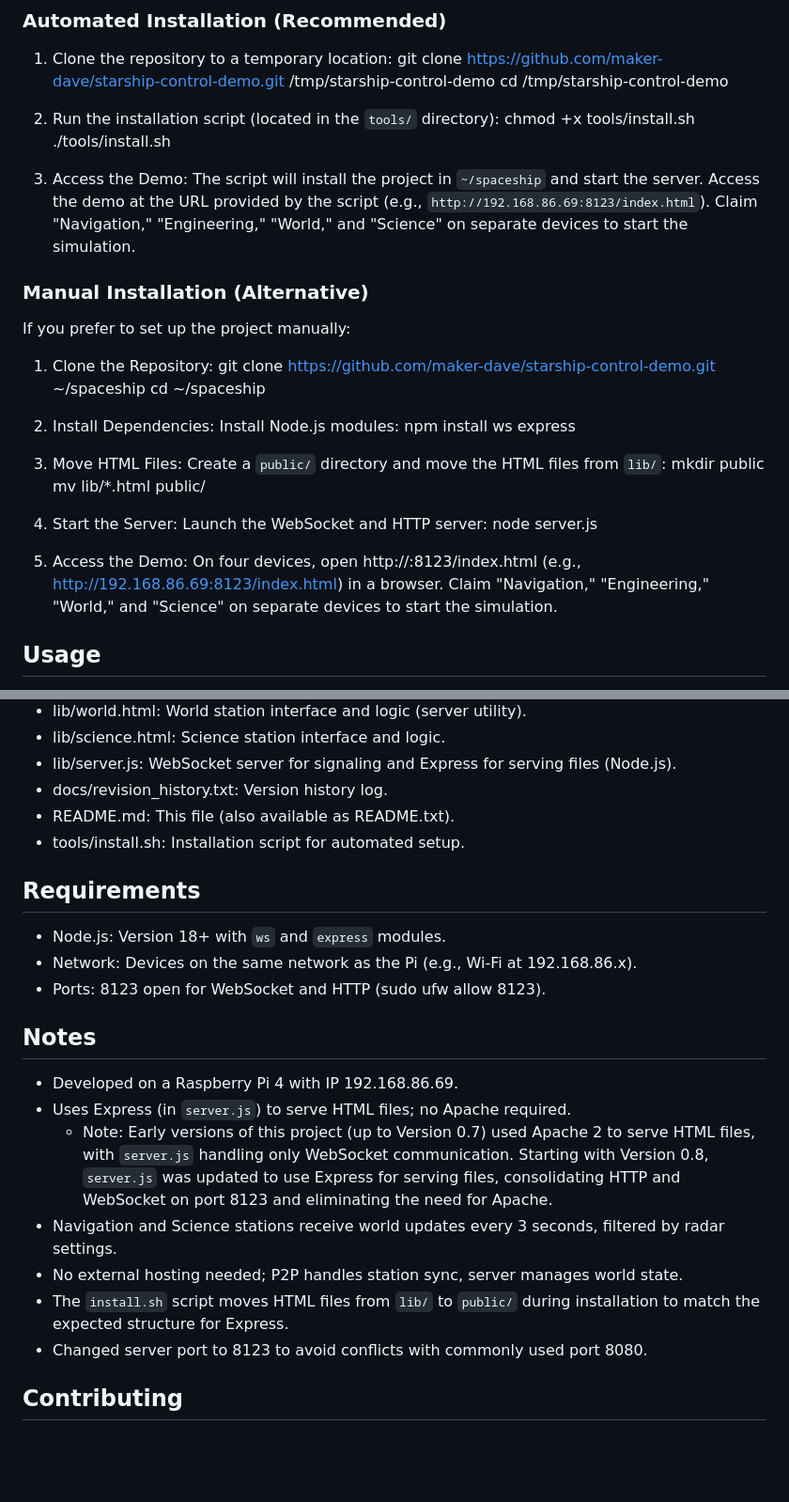
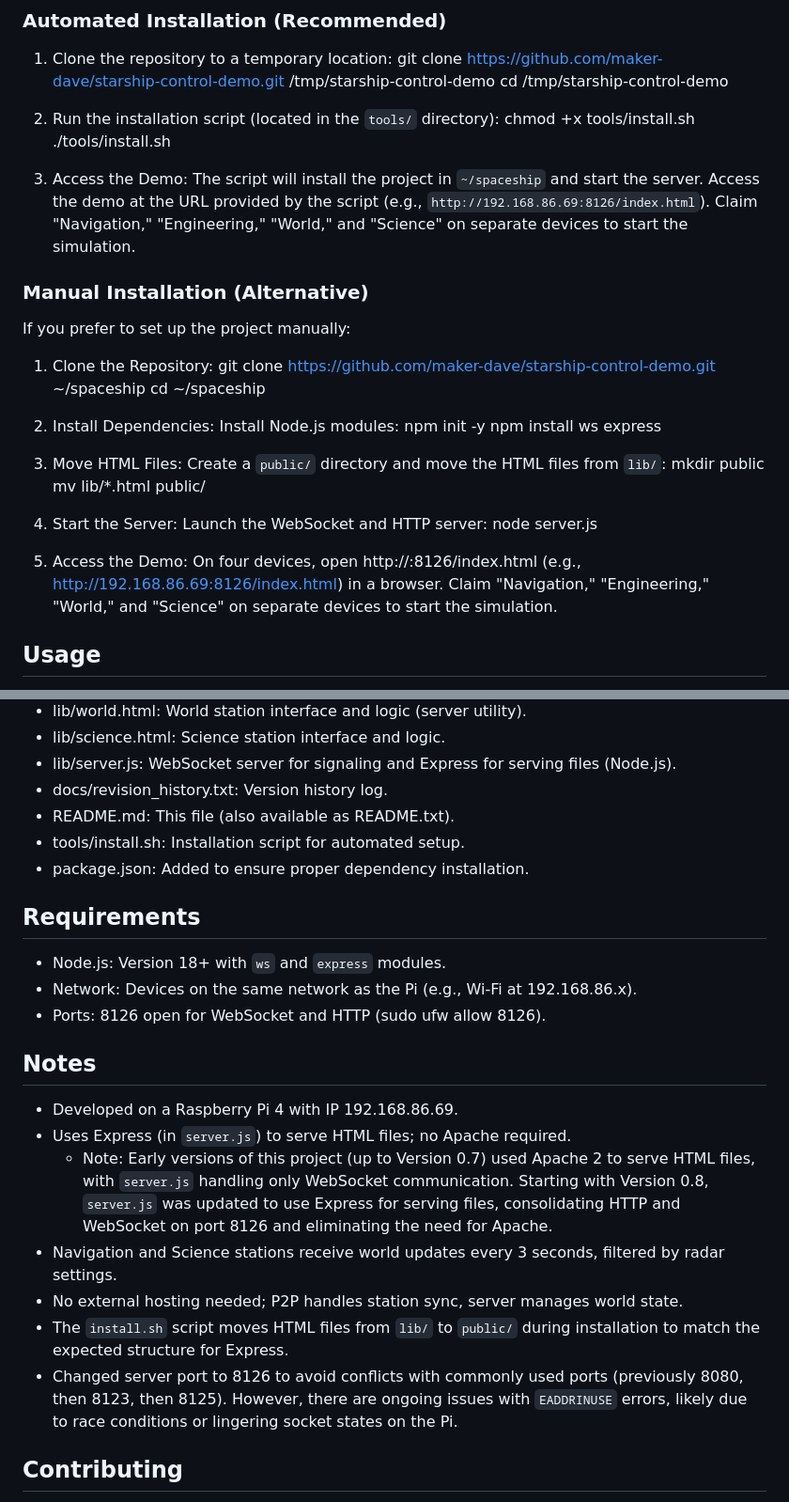
Before and after one commit to maker-dave/starship-control-demo, a Markdown page: README.md, 2 parts joined by grey strips. Shown at 94% size. GitHub-like rendering; blank space fills up the shorter version.

```diff
--- a/README.md
+++ b/README.md
@@ -33,7 +33,7 @@ The easiest way to set up the project is to use the provided installation script
    ./tools/install.sh
 
 3. Access the Demo:
-   The script will install the project in `~/spaceship` and start the server. Access the demo at the URL provided by the script (e.g., `http://192.168.86.69:8123/index.html`).
+   The script will install the project in `~/spaceship` and start the server. Access the demo at the URL provided by the script (e.g., `http://192.168.86.69:8126/index.html`).
    Claim "Navigation," "Engineering," "World," and "Science" on separate devices to start the simulation.
 
 ### Manual Installation (Alternative)
@@ -44,6 +44,7 @@ If you prefer to set up the project manually:
 
 2. Install Dependencies:
    Install Node.js modules:
+   npm init -y
    npm install ws express
 
 3. Move HTML Files:
@@ -56,7 +57,7 @@ If you prefer to set up the project manually:
    node server.js
 
 5. Access the Demo:
-   On four devices, open http://<pi-ip-address>:8123/index.html (e.g., http://192.168.86.69:8123/index.html) in a browser.
+   On four devices, open http://<pi-ip-address>:8126/index.html (e.g., http://192.168.86.69:8126/index.html) in a browser.
    Claim "Navigation," "Engineering," "World," and "Science" on separate devices to start the simulation.
 
 ## Usage
@@ -79,20 +80,21 @@ If you prefer to set up the project manually:
 - docs/revision_history.txt: Version history log.
 - README.md: This file (also available as README.txt).
 - tools/install.sh: Installation script for automated setup.
+- package.json: Added to ensure proper dependency installation.
 
 ## Requirements
 - Node.js: Version 18+ with `ws` and `express` modules.
 - Network: Devices on the same network as the Pi (e.g., Wi-Fi at 192.168.86.x).
-- Ports: 8123 open for WebSocket and HTTP (sudo ufw allow 8123).
+- Ports: 8126 open for WebSocket and HTTP (sudo ufw allow 8126).
 
 ## Notes
 - Developed on a Raspberry Pi 4 with IP 192.168.86.69.
 - Uses Express (in `server.js`) to serve HTML files; no Apache required.
-  - Note: Early versions of this project (up to Version 0.7) used Apache 2 to serve HTML files, with `server.js` handling only WebSocket communication. Starting with Version 0.8, `server.js` was updated to use Express for serving files, consolidating HTTP and WebSocket on port 8123 and eliminating the need for Apache.
+  - Note: Early versions of this project (up to Version 0.7) used Apache 2 to serve HTML files, with `server.js` handling only WebSocket communication. Starting with Version 0.8, `server.js` was updated to use Express for serving files, consolidating HTTP and WebSocket on port 8126 and eliminating the need for Apache.
 - Navigation and Science stations receive world updates every 3 seconds, filtered by radar settings.
 - No external hosting needed; P2P handles station sync, server manages world state.
 - The `install.sh` script moves HTML files from `lib/` to `public/` during installation to match the expected structure for Express.
-- Changed server port to 8123 to avoid conflicts with commonly used port 8080.
+- Changed server port to 8126 to avoid conflicts with commonly used ports (previously 8080, then 8123, then 8125). However, there are ongoing issues with `EADDRINUSE` errors, likely due to race conditions or lingering socket states on the Pi.
 
 ## Contributing
 Fork the repo, tweak the stations or add new ones, and submit a pull request—or open an issue with ideas! This is a maker-driven project—go wild with it.
```
